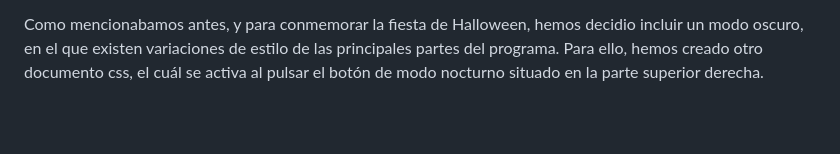
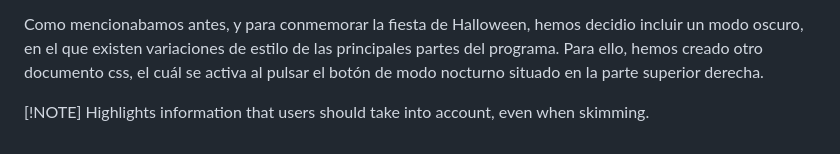
Before and after one commit to Hackboss-warrior/El-ahorcado, a Markdown page: README.md, the part around the change. GitHub-like rendering; blank space fills up the shorter version.

```diff
--- a/README.md
+++ b/README.md
@@ -54,3 +54,6 @@ En primer lugar, si el jugador adivina la partida cumpliendo con los requisitos
 Si se diese la otra situación posible, y el jugador no lograse adivinar la palabra, este verá aparecer una pantalla de derrota donde se le muestran los puntos totales obtenidos y a partir de la cuál puede volver a comenzar a jugar, con la puntuación a cero.
 
 Como mencionabamos antes, y para conmemorar la fiesta de Halloween, hemos decidio incluir un modo oscuro, en el que existen variaciones de estilo de las principales partes del programa. Para ello, hemos creado otro documento css, el cuál se activa al pulsar el botón de modo nocturno situado en la parte superior derecha.
+
+[!NOTE]
+Highlights information that users should take into account, even when skimming.
```
